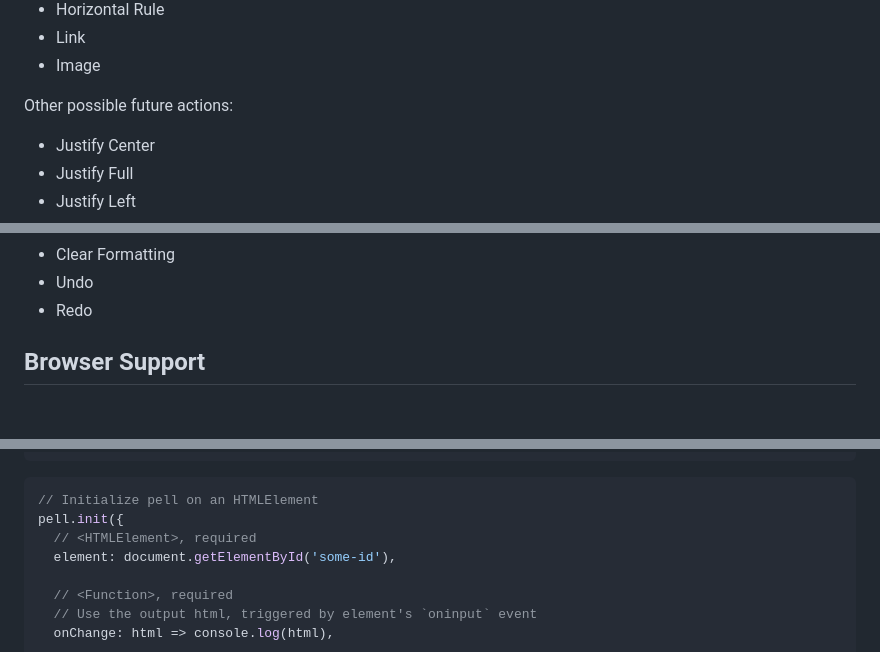
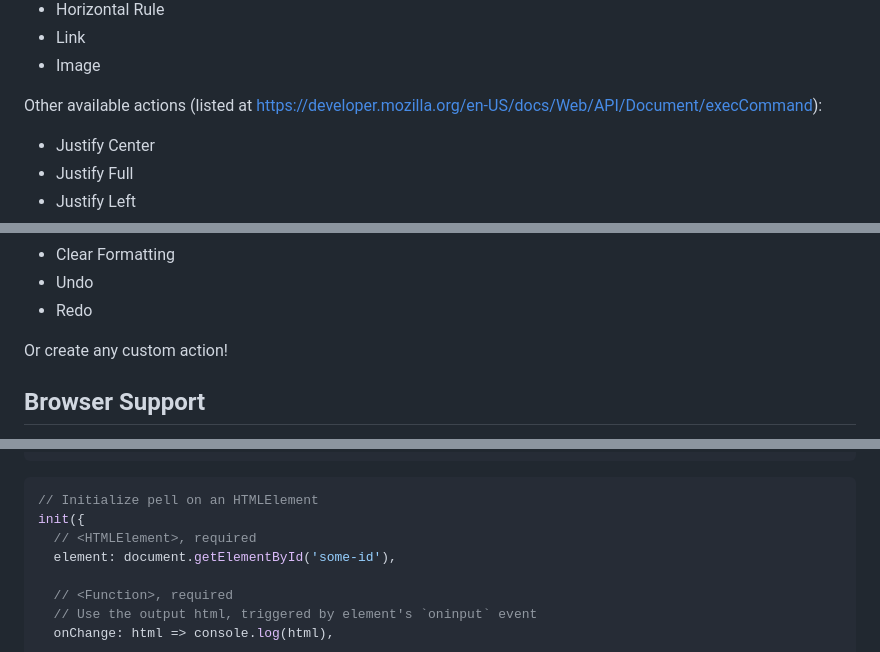
Before and after one commit to jaredreich/pell, a Markdown page: README.md, 3 parts joined by grey strips. Rendered like a GitHub page; blank space fills up the shorter version.

````diff
--- a/README.md
+++ b/README.md
@@ -45,7 +45,7 @@ Current actions:
 - Link
 - Image
 
-Other possible future actions:
+Other available actions (listed at https://developer.mozilla.org/en-US/docs/Web/API/Document/execCommand):
 - Justify Center
 - Justify Full
 - Justify Left
@@ -59,6 +59,8 @@ Other possible future actions:
 - Clear Formatting
 - Undo
 - Redo
+
+Or create any custom action!
 
 ## Browser Support
 
@@ -116,7 +118,7 @@ window.pell
 
 ```js
 // Initialize pell on an HTMLElement
-pell.init({
+init({
   // <HTMLElement>, required
   element: document.getElementById('some-id'),
 
````
Also changed, not shown: other parts of README.md (+6 -6 lines), demo.gif, 5 other files.
